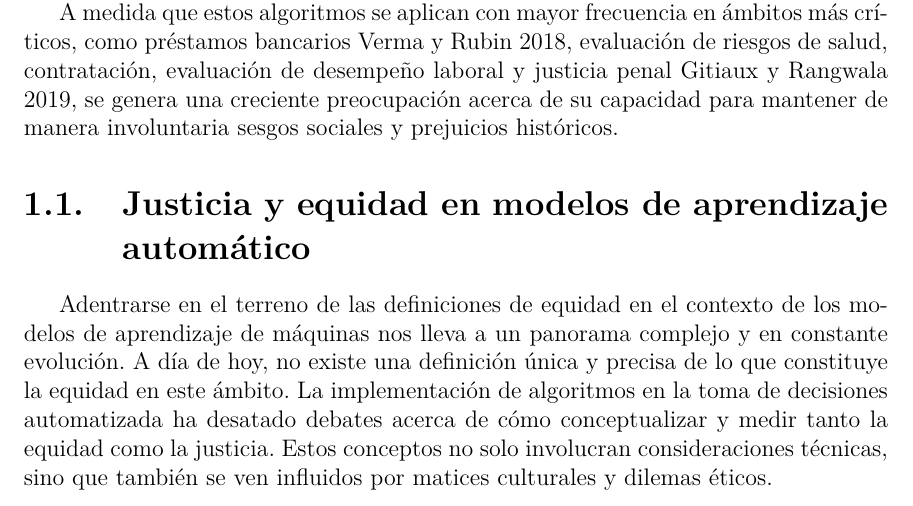
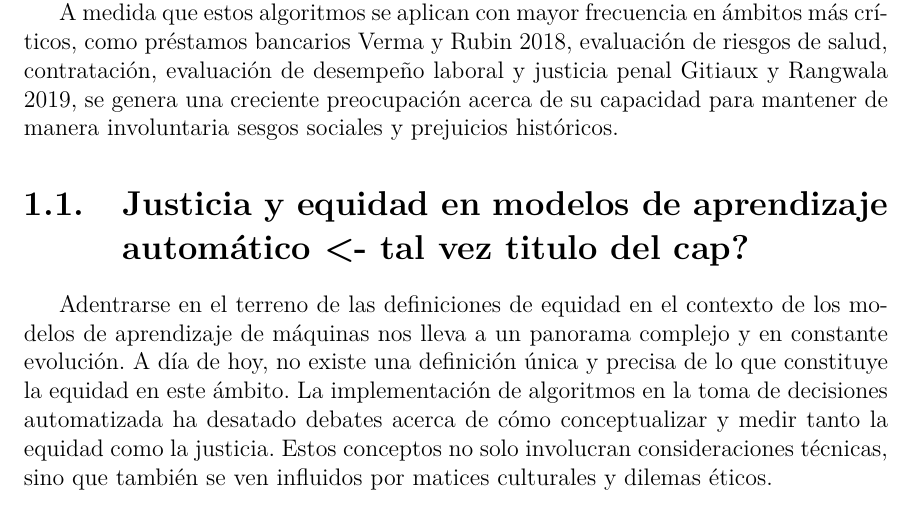
Before and after one commit to karlosA99/thesis_doc, a LaTeX thesis (document/Thesis.tex, which reads document/MainMatter/Background.tex): part of page 11 of 19, cut so that both start at the same text. Compiled offline with pdfLaTeX.

```diff
--- a/document/MainMatter/Background.tex
+++ b/document/MainMatter/Background.tex
@@ -13,7 +13,7 @@
 justicia penal \cite{compas}, se genera una creciente preocupaci\'on acerca de su capacidad para mantener de manera involuntaria
 sesgos sociales y prejuicios hist\'oricos.
 
-\section{Justicia y equidad en modelos de aprendizaje autom\'atico}
+\section{Justicia y equidad en modelos de aprendizaje autom\'atico <- tal vez titulo del cap?}
 
 Adentrarse en el terreno de las definiciones de equidad en el contexto de los modelos de aprendizaje de m\'aquinas nos lleva
 a un panorama complejo y en constante evoluci\'on. A d\'ia de hoy, no existe una definici\'on \'unica y precisa
```
